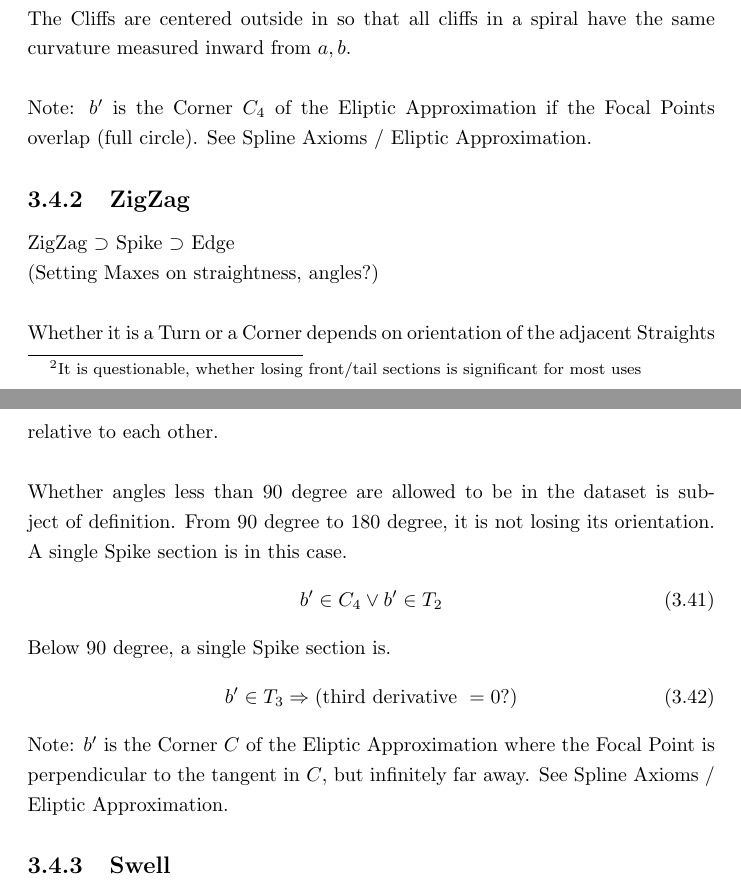
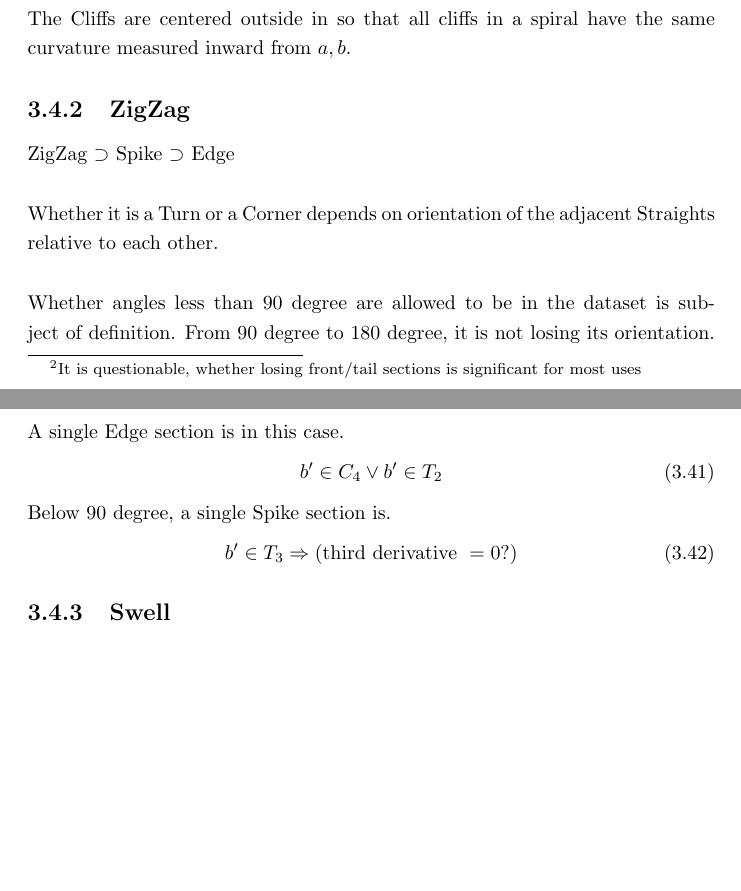
Before and after one commit to specpose/stopeight, a LaTeX thesis (doc/latex/Stopeight_Analyzer.tex): two parts of pages 14 and 15 of 17 before the commit and two parts of pages 14 and 15 of 16 after it, joined at a grey line, cut so that both start at the same text, the shorter picture padded with empty space. Compiled offline with pdfLaTeX.

Commit message:
FIXED doc latex Stopeight_Analyzer cleanup compact covers

```diff
--- a/doc/latex/Stopeight_Analyzer.tex
+++ b/doc/latex/Stopeight_Analyzer.tex
@@ -348,14 +348,12 @@ A Spiral section $[a,b']$ is a Cliff, where
 Max_{Spiral}=\frac{curvature(a,b)}{\{n-m\in \mathbb{N} \vert U_{m},...,U_{n} \subseteq Spiral\}}\\
 b' \in C_{4}
 \end{align}
-The Cliffs are centered outside in so that all cliffs in a spiral have the same curvature measured inward from $a,b$.\\\\
-Note: $b'$ is the Corner $C_{4}$ of the Eliptic Approximation if the Focal Points overlap (full circle). See Spline Axioms / Eliptic Approximation.
+The Cliffs are centered outside in so that all cliffs in a spiral have the same curvature measured inward from $a,b$.
 \subsection{ZigZag}
-ZigZag $\supset$ Spike $\supset$ Edge\\
-(Setting Maxes on straightness, angles?)\\\\
+ZigZag $\supset$ Spike $\supset$ Edge\\\\
 Whether it is a Turn or a Corner depends on orientation of the adjacent Straights relative to each other.\\\\
 Whether angles less than 90 degree are allowed to be in the dataset is subject of definition.
-From 90 degree to 180 degree, it is not losing its orientation. A single Spike section is in this case.
+From 90 degree to 180 degree, it is not losing its orientation. A single Edge section is in this case.
 \begin{align}
 b' \in C_{4} \lor b' \in T_{2}
 \end{align}
@@ -363,7 +361,6 @@ Below 90 degree, a single Spike section is.
 \begin{align}
 b' \in T_{3} \Rightarrow (\text{third derivative }= 0?)
 \end{align}
-Note: $b'$ is the Corner $C$ of the Eliptic Approximation where the Focal Point is perpendicular to the tangent in $C$, but infinitely far away. See Spline Axioms / Eliptic Approximation.
 \subsection{Swell}
 Swell $\supset$ Crest $\supset$ Swing $\supset$ Edge(?)\\
 A swell is centered by triplets (See The Captain of Swing).\\\\
```
Also changed, not shown: doc/latex/Not_Used.tex (+7 -0 lines).
